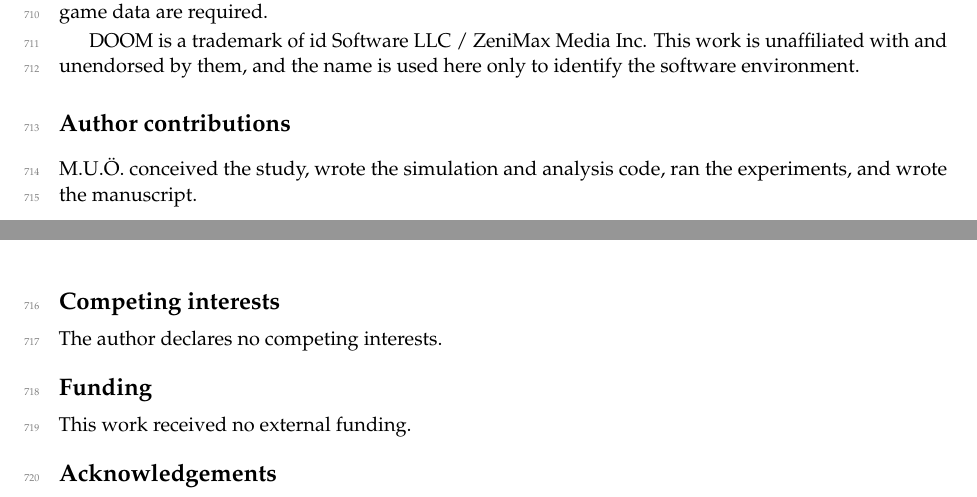
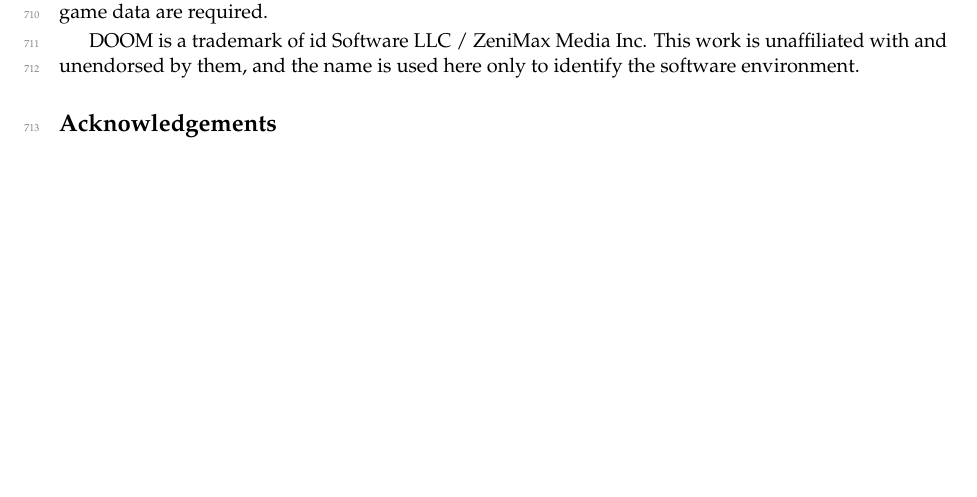
Before and after one commit to mutkuoz/flydoom, a LaTeX paper (paper/main.tex): two parts of pages 17 and 18 of 19 before the commit and part of page 17 of 19 after it, the two joined at a grey line, cut so that both start at the same text, the shorter picture padded with empty space. Compiled offline with pdfLaTeX.

Commit message:
Title the paper FlyDoom; drop the running head and the back matter
- Title now reads "FlyDoom: A frozen whole-brain Drosophila connectome in a
  closed sensorimotor loop".
- Removed the running head entirely rather than just its text: with only the
  author name left on verso pages it read lopsided. Pages keep the centred
  number in the footer, and the head rule is gone with it. The text block does
  not move, since geometry never included the head.
- Dropped the Author contributions, Competing interests and Funding sections.
  Data availability, Code availability and Acknowledgements remain.
- "Tested and deferred" retitled "Negative results and deferred work".

19 pages, builds clean, no undefined references.

Co-Authored-By: Claude Opus 5 (1M context) <noreply@anthropic.com>
Claude-Session: https://claude.ai/code/session_01GdE4T48crfh6P4VJ9CWu1A

```diff
--- a/paper/main.tex
+++ b/paper/main.tex
@@ -32,10 +32,8 @@
 \usepackage{fancyhdr}
 \pagestyle{fancy}
 \fancyhf{}
-\fancyhead[LE]{\small\itshape \"Ozt\"urk}
-\fancyhead[RO]{\small\itshape A frozen connectome in closed loop}
 \fancyfoot[C]{\small\thepage}
-\renewcommand{\headrulewidth}{0.4pt}
+\renewcommand{\headrulewidth}{0pt}
 \fancypagestyle{plain}{\fancyhf{}\fancyfoot[C]{\small\thepage}%
   \renewcommand{\headrulewidth}{0pt}}
 
@@ -63,7 +61,7 @@
 }
 \makeatother
 
-\title{A frozen whole-brain \emph{Drosophila} connectome\\[3pt]
+\title{FlyDoom: A frozen whole-brain \emph{Drosophila} connectome\\[3pt]
 in a closed sensorimotor loop}
 
 \author{Mehmet Utku \"Ozt\"urk\\[3pt]
@@ -1326,19 +1324,6 @@ DOOM is a trademark of id Software LLC / ZeniMax Media Inc. This work is
 unaffiliated with and unendorsed by them, and the name is used here only to
 identify the software environment.
 
-\section*{Author contributions}
-
-M.U.\"O.\ conceived the study, wrote the simulation and analysis code, ran the
-experiments, and wrote the manuscript.
-
-\section*{Competing interests}
-
-The author declares no competing interests.
-
-\section*{Funding}
-
-This work received no external funding.
-
 \section*{Acknowledgements}
 
 This work uses the FlyWire FAFB connectome, produced by the FlyWire Consortium
```
Also changed, not shown: paper/main.pdf, paper/main.tex (2 more changed lines).
